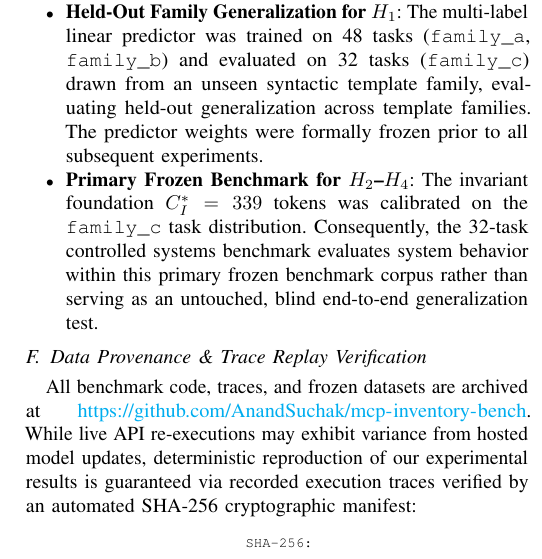
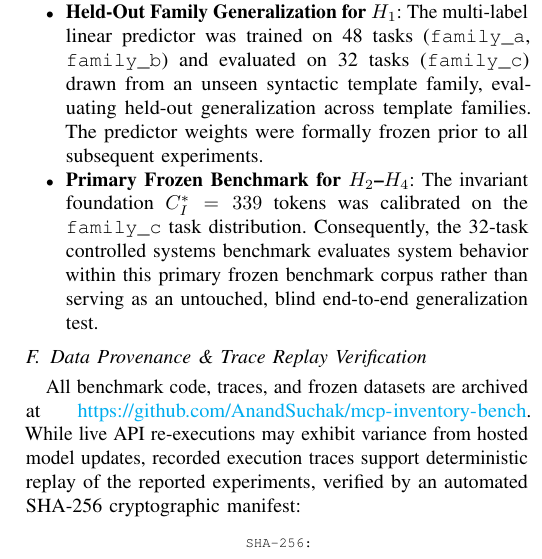
Before and after one commit to AnandSuchak/mcp-inventory-bench, a LaTeX paper (paper/main.tex, which reads paper/sections/03_experimental_setup.tex): part of one column of page 4 of 8, cut so that both start at the same text. Compiled offline with pdfLaTeX; a missing font is replaced by an installed copy or a similar font; a LaTeX package or settings file that is missing is left out.

Commit message:
chore(manuscript): refine trace replay phrasing in Section III-F

```diff
--- a/paper/sections/03_experimental_setup.tex
+++ b/paper/sections/03_experimental_setup.tex
@@ -44,7 +44,7 @@ To maintain strict methodological hygiene, we explicitly delineate the empirical
 \end{itemize}
 
 \subsection{Data Provenance \& Trace Replay Verification}
-All benchmark code, traces, and frozen datasets are archived at \url{https://github.com/AnandSuchak/mcp-inventory-bench}. While live API re-executions may exhibit variance from hosted model updates, deterministic reproduction of our experimental results is guaranteed via recorded execution traces verified by an automated SHA-256 cryptographic manifest:
+All benchmark code, traces, and frozen datasets are archived at \url{https://github.com/AnandSuchak/mcp-inventory-bench}. While live API re-executions may exhibit variance from hosted model updates, recorded execution traces support deterministic replay of the reported experiments, verified by an automated SHA-256 cryptographic manifest:
 \begin{center}
 {\scriptsize\texttt{SHA-256: 78c2c88ed5128e0f296fa29e0c258589b516f3adb14b0b8da491fa73bc3ffc11}} \\
 {\scriptsize\texttt{Frozen Benchmark Commit: 9807340abc38170e0090a102547ee4309c01d78b}}
```
Also changed, not shown: paper/main.pdf.
